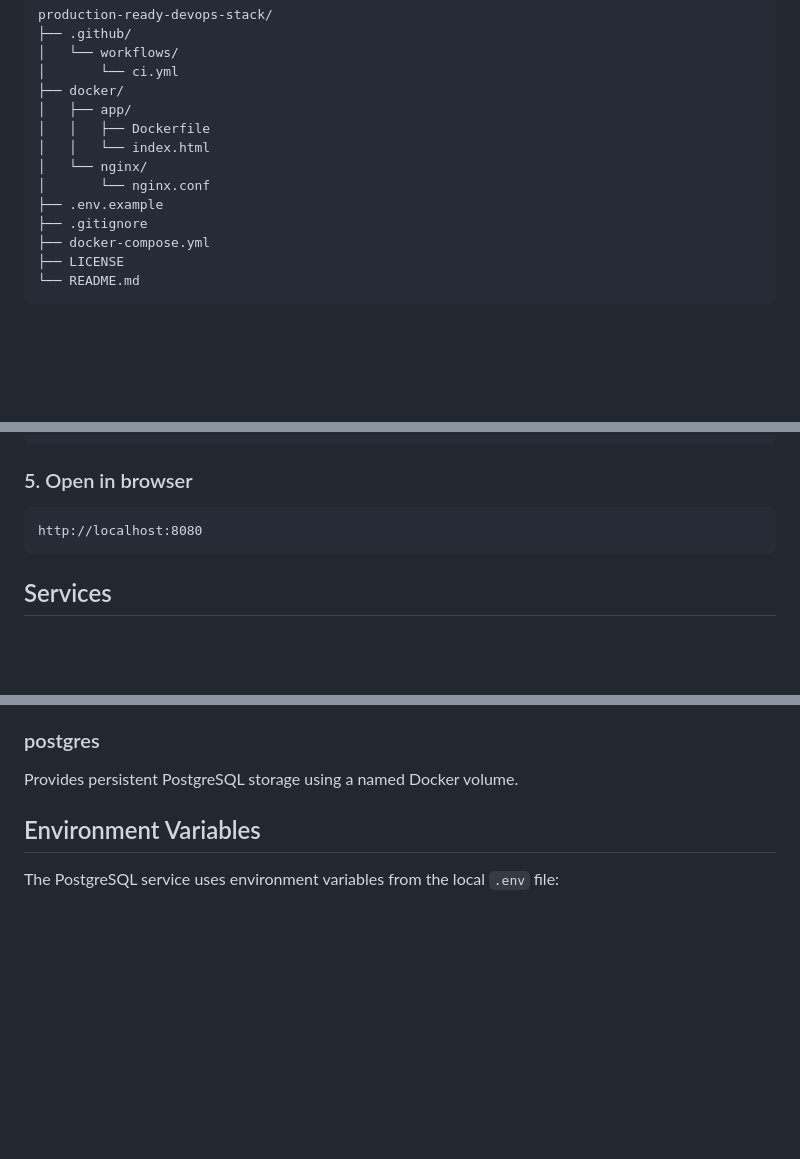
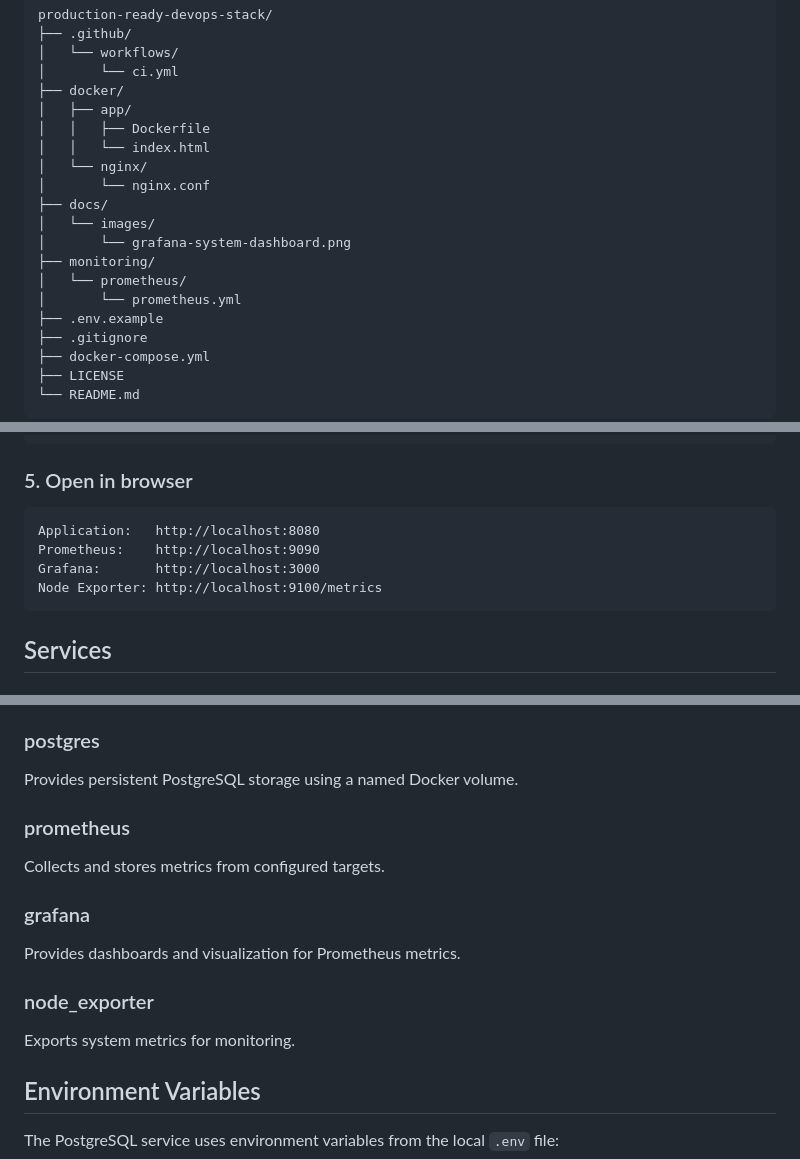
Before and after one commit to 2021Eugene/production-ready-devops-stack, a Markdown page: README.md, 3 parts joined by grey strips. Rendered like a GitHub page; blank space fills up the shorter version.

````diff
--- a/README.md
+++ b/README.md
@@ -64,6 +74,12 @@ production-ready-devops-stack/
 │   │   └── index.html
 │   └── nginx/
 │       └── nginx.conf
+├── docs/
+│   └── images/
+│       └── grafana-system-dashboard.png
+├── monitoring/
+│   └── prometheus/
+│       └── prometheus.yml
 ├── .env.example
 ├── .gitignore
 ├── docker-compose.yml
@@ -130,7 +149,10 @@ docker ps
 ### 5. Open in browser
 
 ```text
-http://localhost:8080
+Application:   http://localhost:8080
+Prometheus:    http://localhost:9090
+Grafana:       http://localhost:3000
+Node Exporter: http://localhost:9100/metrics
 ```
 
 ## Services
@@ -143,6 +165,15 @@ Acts as a reverse proxy and forwards incoming requests to the application contai
 
 ### postgres
 Provides persistent PostgreSQL storage using a named Docker volume.
+
+### prometheus
+Collects and stores metrics from configured targets.
+
+### grafana
+Provides dashboards and visualization for Prometheus metrics.
+
+### node_exporter
+Exports system metrics for monitoring.
 
 ## Environment Variables
 
````
Also changed, not shown: other parts of README.md (+43 -8 lines).
